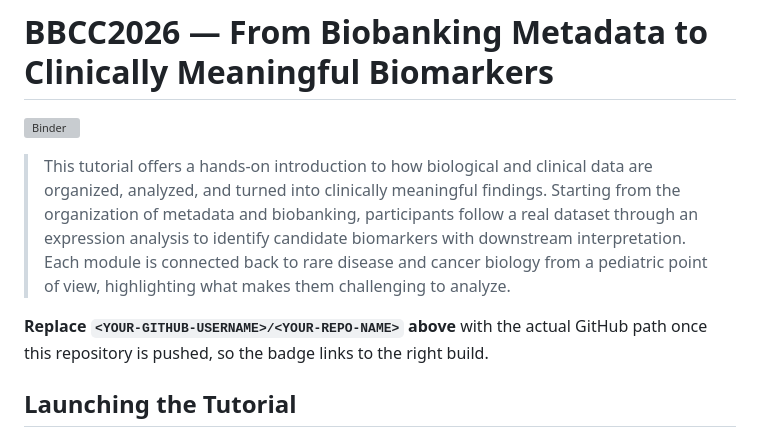
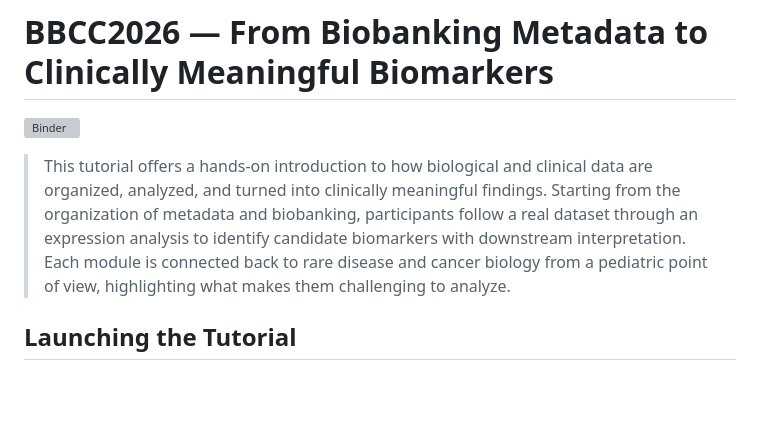
Before and after one commit to ngsFC/BBCC2026, a Markdown page: README.md, the part around one of its changes. Rendered like a GitHub page; blank space fills up the shorter version; grey boxes are pictures that could not be loaded.

```diff
--- a/README.md
+++ b/README.md
@@ -4,7 +4,7 @@
 
 > This tutorial offers a hands-on introduction to how biological and clinical data are organized, analyzed, and turned into clinically meaningful findings. Starting from the organization of metadata and biobanking, participants follow a real dataset through an expression analysis to identify candidate biomarkers with downstream interpretation. Each module is connected back to rare disease and cancer biology from a pediatric point of view, highlighting what makes them challenging to analyze.
 
-**Replace `<YOUR-GITHUB-USERNAME>/<YOUR-REPO-NAME>` above** with the actual GitHub path once this repository is pushed, so the badge links to the right build.
+
 
 ## Launching the Tutorial
 
```
Also changed, not shown: other parts of README.md (+1 -1 lines).
